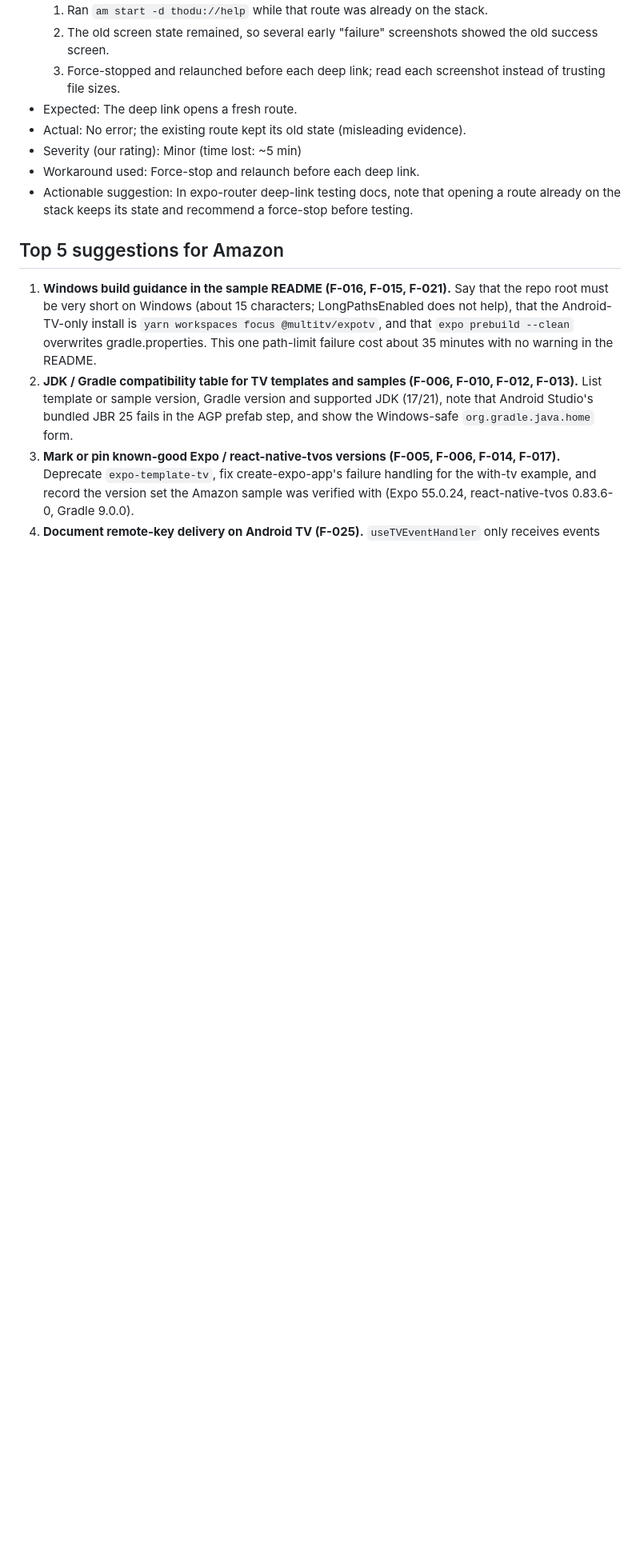
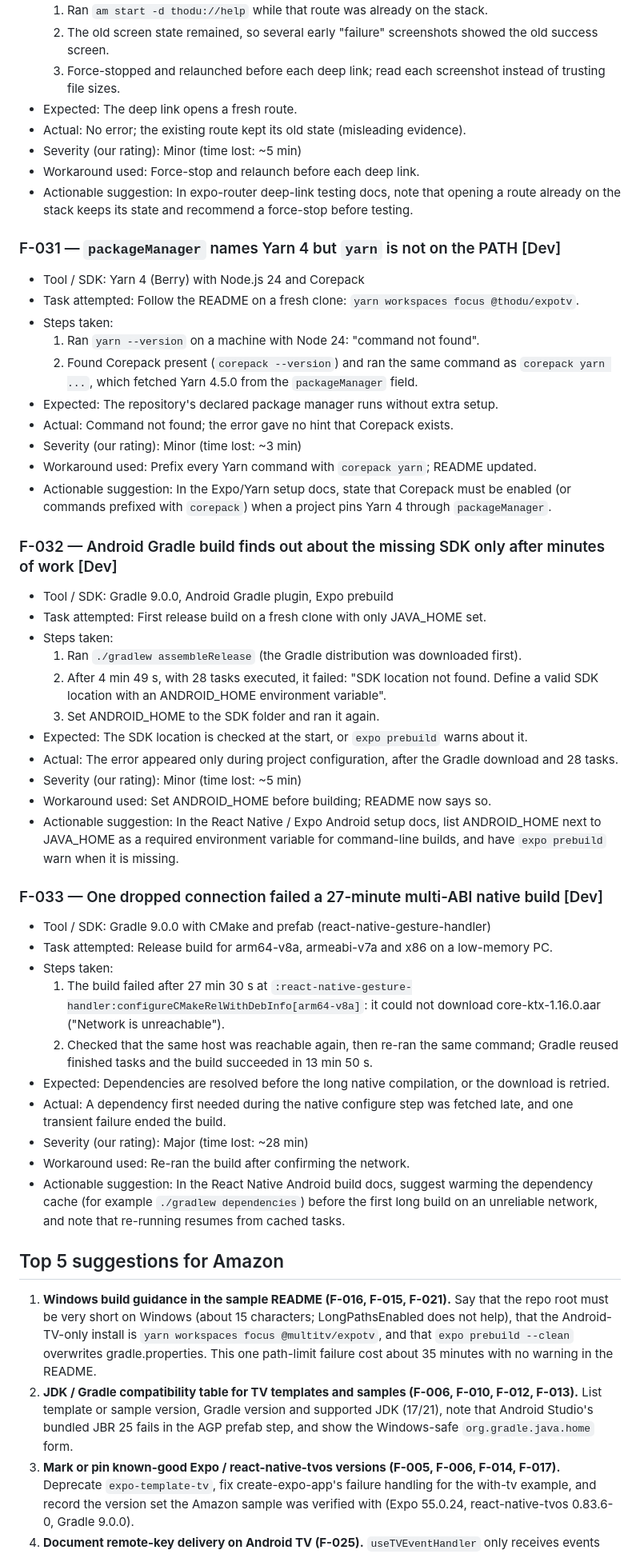
Before and after one commit to survivepathuri/thodu-tv, a Markdown page: docs/FRICTION_LOG.md, the part around one of its changes. Shown at 80% size. Rendered like a GitHub page; blank space fills up the shorter version.

```diff
--- a/docs/FRICTION_LOG.md
+++ b/docs/FRICTION_LOG.md
@@ -449,6 +452,43 @@
 - Workaround used: Force-stop and relaunch before each deep link.
 - Actionable suggestion: In expo-router deep-link testing docs, note that opening a route already on the stack keeps its state and recommend a force-stop before testing.
 
+### F-031 — `packageManager` names Yarn 4 but `yarn` is not on the PATH   [Dev]
+- Tool / SDK: Yarn 4 (Berry) with Node.js 24 and Corepack
+- Task attempted: Follow the README on a fresh clone: `yarn workspaces focus @thodu/expotv`.
+- Steps taken:
+  1. Ran `yarn --version` on a machine with Node 24: "command not found".
+  2. Found Corepack present (`corepack --version`) and ran the same command as `corepack yarn ...`, which fetched Yarn 4.5.0 from the `packageManager` field.
+- Expected: The repository's declared package manager runs without extra setup.
+- Actual: Command not found; the error gave no hint that Corepack exists.
+- Severity (our rating): Minor   (time lost: ~3 min)
+- Workaround used: Prefix every Yarn command with `corepack yarn`; README updated.
+- Actionable suggestion: In the Expo/Yarn setup docs, state that Corepack must be enabled (or commands prefixed with `corepack`) when a project pins Yarn 4 through `packageManager`.
+
+### F-032 — Android Gradle build finds out about the missing SDK only after minutes of work   [Dev]
+- Tool / SDK: Gradle 9.0.0, Android Gradle plugin, Expo prebuild
+- Task attempted: First release build on a fresh clone with only JAVA_HOME set.
+- Steps taken:
+  1. Ran `./gradlew assembleRelease` (the Gradle distribution was downloaded first).
+  2. After 4 min 49 s, with 28 tasks executed, it failed: "SDK location not found. Define a valid SDK location with an ANDROID_HOME environment variable".
+  3. Set ANDROID_HOME to the SDK folder and ran it again.
+- Expected: The SDK location is checked at the start, or `expo prebuild` warns about it.
+- Actual: The error appeared only during project configuration, after the Gradle download and 28 tasks.
+- Severity (our rating): Minor   (time lost: ~5 min)
+- Workaround used: Set ANDROID_HOME before building; README now says so.
+- Actionable suggestion: In the React Native / Expo Android setup docs, list ANDROID_HOME next to JAVA_HOME as a required environment variable for command-line builds, and have `expo prebuild` warn when it is missing.
+
+### F-033 — One dropped connection failed a 27-minute multi-ABI native build   [Dev]
+- Tool / SDK: Gradle 9.0.0 with CMake and prefab (react-native-gesture-handler)
+- Task attempted: Release build for arm64-v8a, armeabi-v7a and x86 on a low-memory PC.
+- Steps taken:
+  1. The build failed after 27 min 30 s at `:react-native-gesture-handler:configureCMakeRelWithDebInfo[arm64-v8a]`: it could not download core-ktx-1.16.0.aar ("Network is unreachable").
+  2. Checked that the same host was reachable again, then re-ran the same command; Gradle reused finished tasks and the build succeeded in 13 min 50 s.
+- Expected: Dependencies are resolved before the long native compilation, or the download is retried.
+- Actual: A dependency first needed during the native configure step was fetched late, and one transient failure ended the build.
+- Severity (our rating): Major   (time lost: ~28 min)
+- Workaround used: Re-ran the build after confirming the network.
+- Actionable suggestion: In the React Native Android build docs, suggest warming the dependency cache (for example `./gradlew dependencies`) before the first long build on an unreliable network, and note that re-running resumes from cached tasks.
+
 ## Top 5 suggestions for Amazon
 
 1. **Windows build guidance in the sample README (F-016, F-015, F-021).** Say that the repo root must be very short on Windows (about 15 characters; LongPathsEnabled does not help), that the Android-TV-only install is `yarn workspaces focus @multitv/expotv`, and that `expo prebuild --clean` overwrites gradle.properties. This one path-limit failure cost about 35 minutes with no warning in the README.
```
Also changed, not shown: other parts of docs/FRICTION_LOG.md (+5 -2 lines), README.md (+26 -12 lines).
